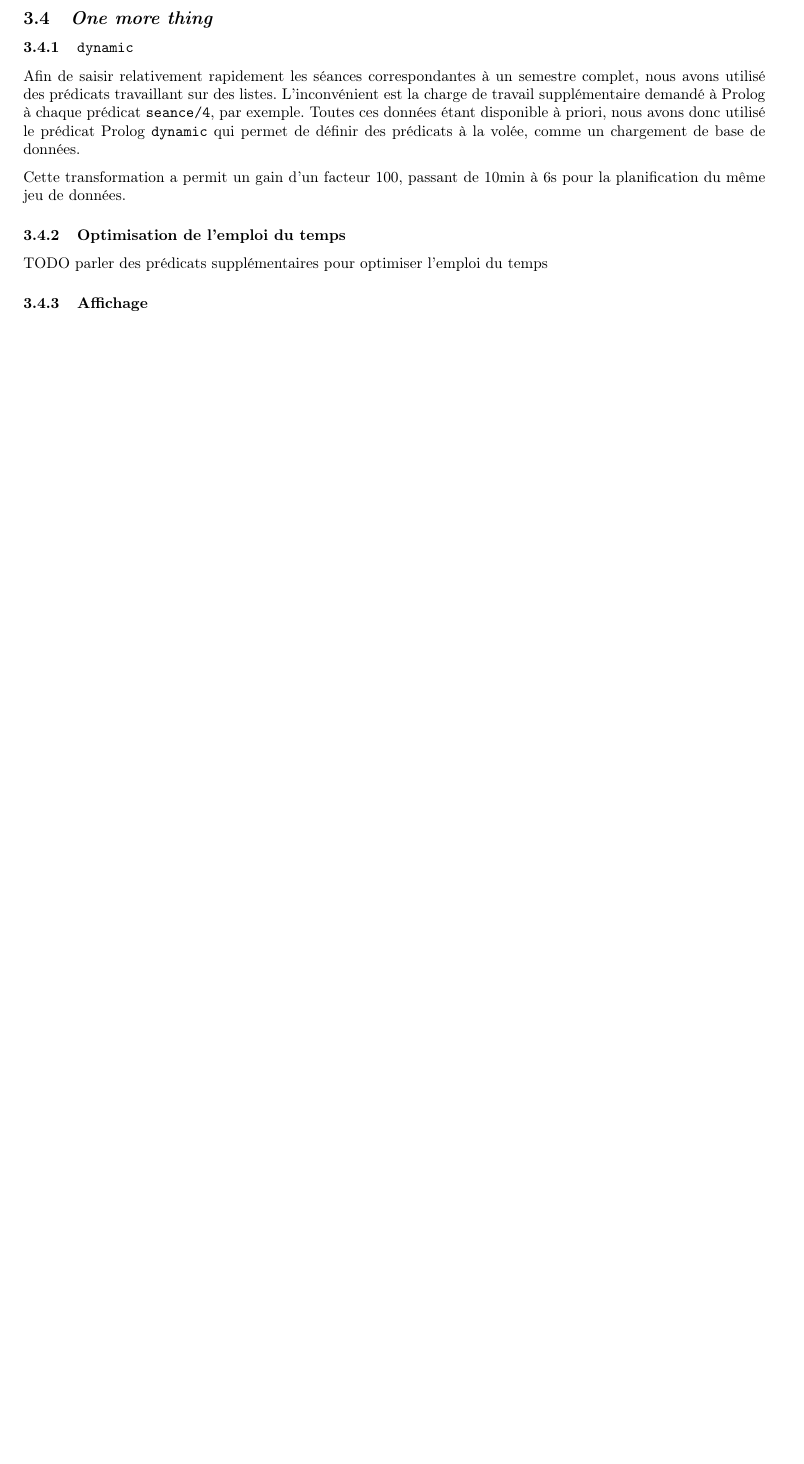
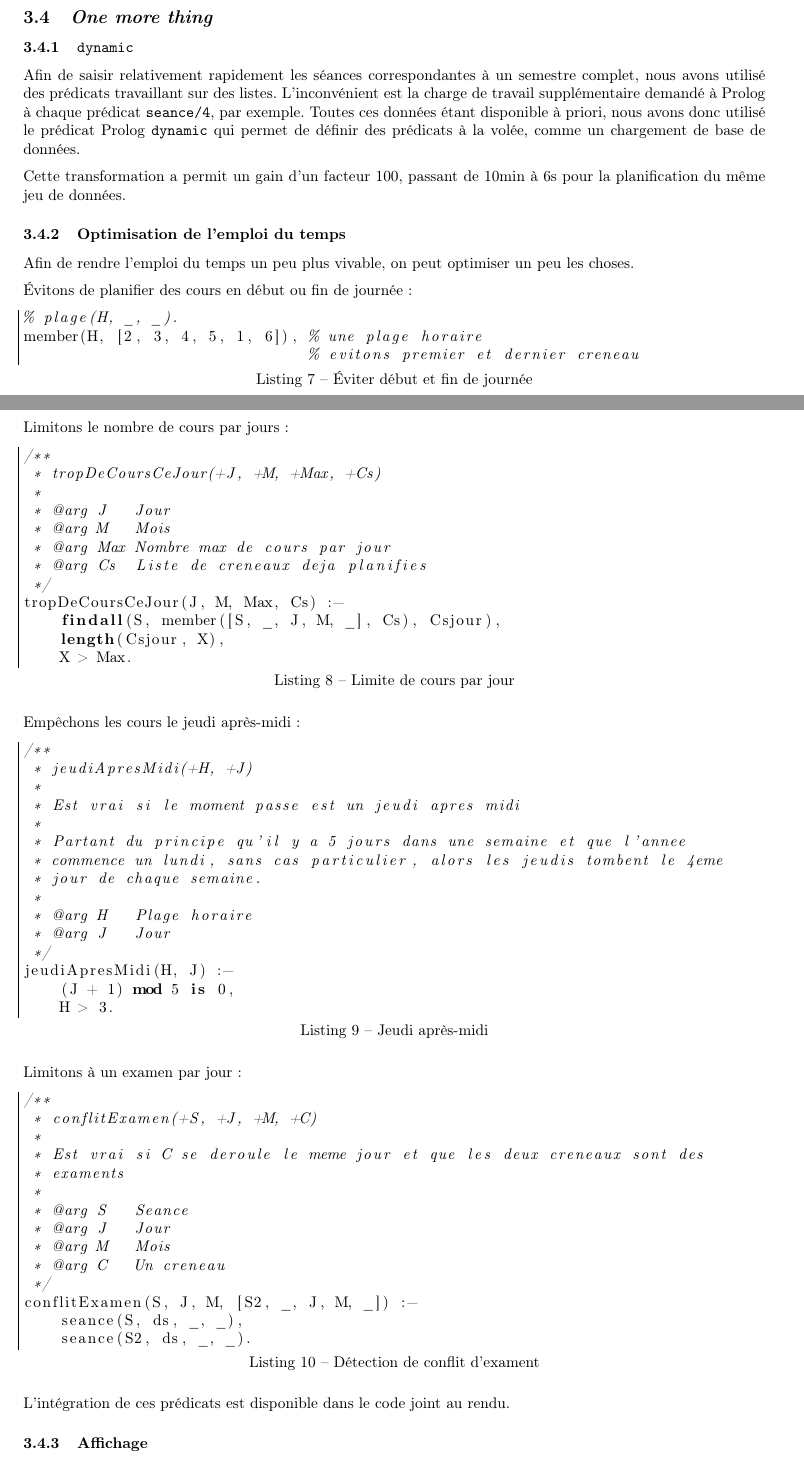
Before and after one commit to Cokral/edt_prolog, a LaTeX document (rapport/rapportTemplate.tex, which reads rapport/part2_plus.tex): part of page 10 of 12 before the commit and two parts of pages 10 and 11 of 13 after it, the two joined at a grey line, cut so that both start at the same text, the shorter picture padded with empty space. Compiled offline with pdfLaTeX.

Commit message:
Ajout optimisations

```diff
--- a/rapport/part2_plus.tex
+++ b/rapport/part2_plus.tex
@@ -15,7 +15,79 @@ Cette transformation a permit un gain d'un facteur 100, passant de 10min à 6s
 pour la planification du même jeu de données.
 
 \subsubsection{Optimisation de l'emploi du temps}
-TODO parler des prédicats supplémentaires pour optimiser l'emploi du temps
+
+Afin de rendre l'emploi du temps un peu plus vivable, on peut optimiser un peu
+les choses.
+
+Évitons de planifier des cours en début ou fin de journée :
+
+\begin{lstlisting}[language=Prolog, caption=Éviter début et fin de journée,
+captionpos=b, label={lst:debutfin}]
+% plage(H, _, _).
+member(H, [2, 3, 4, 5, 1, 6]), % une plage horaire
+                               % evitons premier et dernier creneau
+\end{lstlisting}
+
+Limitons le nombre de cours par jours :
+
+\begin{lstlisting}[language=Prolog, caption=Limite de cours par jour,
+captionpos=b, label={lst:nbcours}]
+/**
+ * tropDeCoursCeJour(+J, +M, +Max, +Cs)
+ *
+ * @arg J   Jour
+ * @arg M   Mois
+ * @arg Max Nombre max de cours par jour
+ * @arg Cs  Liste de creneaux deja planifies
+ */
+tropDeCoursCeJour(J, M, Max, Cs) :-
+    findall(S, member([S, _, J, M, _], Cs), Csjour),
+    length(Csjour, X),
+    X > Max.
+\end{lstlisting}
+
+Empêchons les cours le jeudi après-midi :
+
+\begin{lstlisting}[language=Prolog, caption=Jeudi après-midi,
+captionpos=b, label={lst:jeudi}]
+/**
+ * jeudiApresMidi(+H, +J)
+ *
+ * Est vrai si le moment passe est un jeudi apres midi
+ *
+ * Partant du principe qu'il y a 5 jours dans une semaine et que l'annee
+ * commence un lundi, sans cas particulier, alors les jeudis tombent le 4eme
+ * jour de chaque semaine.
+ *
+ * @arg H   Plage horaire
+ * @arg J   Jour
+ */
+jeudiApresMidi(H, J) :-
+    (J + 1) mod 5 is 0,
+    H > 3.
+\end{lstlisting}
+
+Limitons à un examen par jour :
+
+\begin{lstlisting}[language=Prolog, caption=Détection de conflit d'exament,
+captionpos=b, label={lst:examen}]
+/**
+ * conflitExamen(+S, +J, +M, +C)
+ *
+ * Est vrai si C se deroule le meme jour et que les deux creneaux sont des
+ * examents
+ *
+ * @arg S   Seance
+ * @arg J   Jour
+ * @arg M   Mois
+ * @arg C   Un creneau
+ */
+conflitExamen(S, J, M, [S2, _, J, M, _]) :-
+    seance(S, ds, _, _),
+    seance(S2, ds, _, _).
+\end{lstlisting}
+
+L'intégration de ces prédicats est disponible dans le code joint au rendu.
 
 \subsubsection{Affichage}
 TODO parler de l'affichage
```
Also changed, not shown: rapport/part2_heuristiques.tex (+2 -2 lines), 1 other file.
